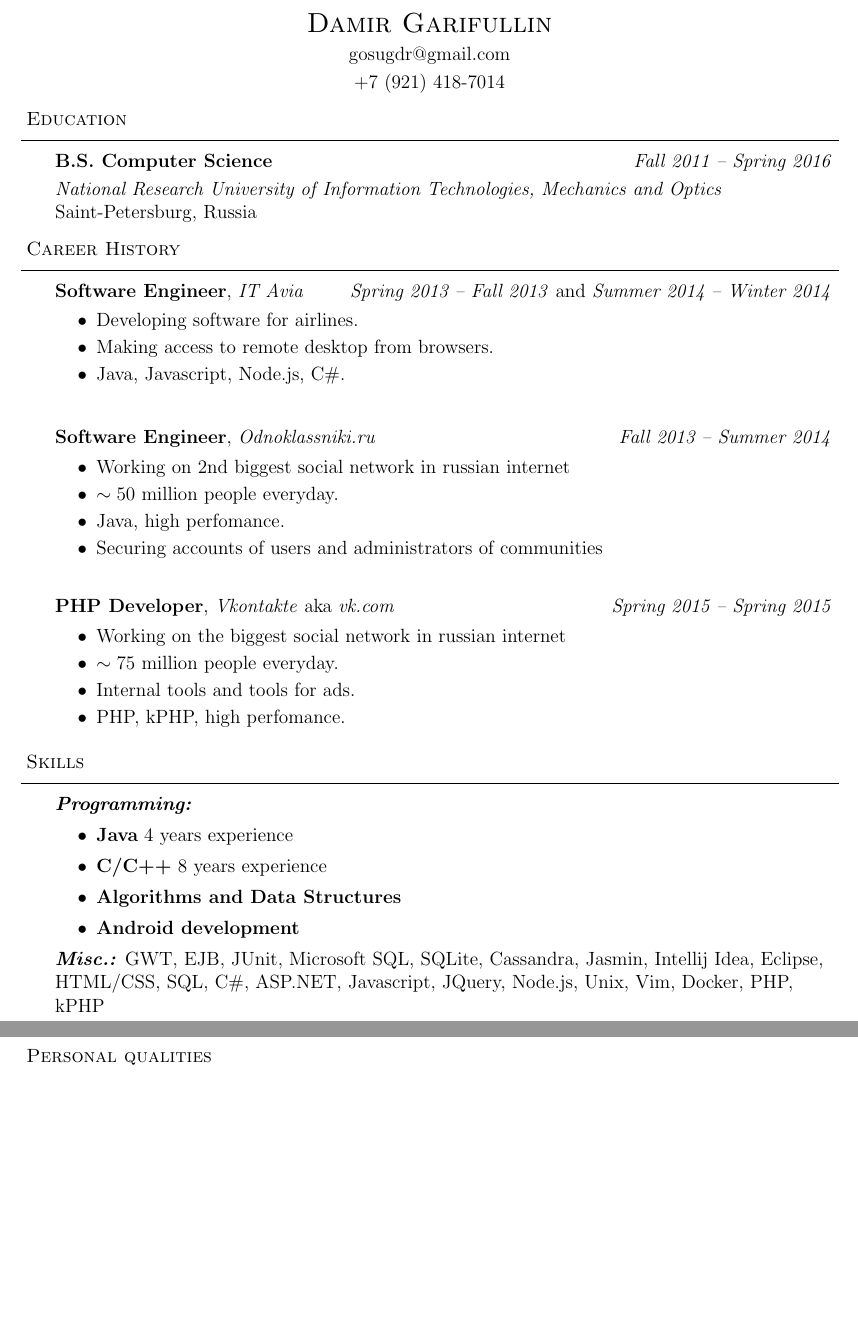
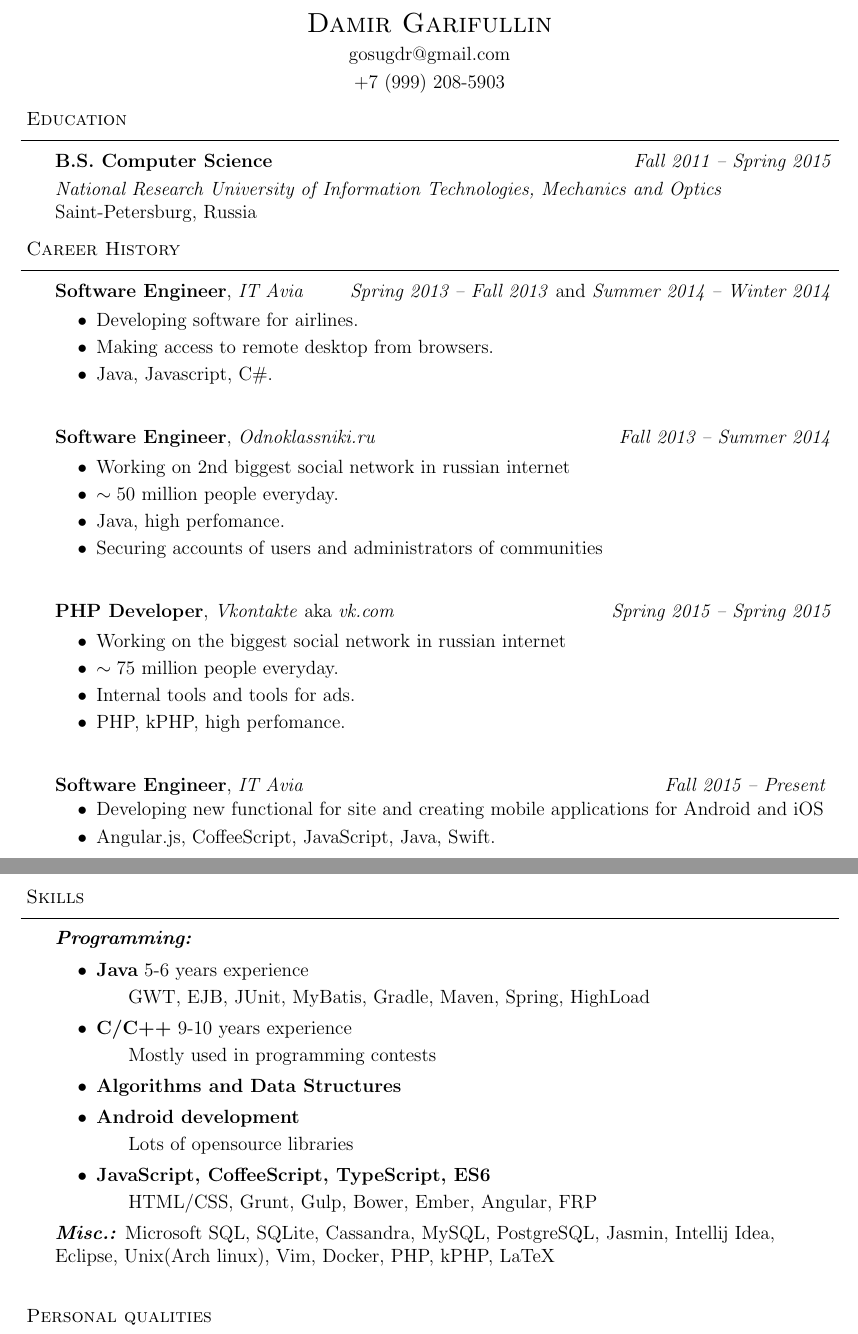
Before and after one commit to GDR/resume, a LaTeX CV (Resume.tex): two parts of pages 1 and 2 of 2, joined at a grey line, cut so that both start at the same text, the shorter picture padded with empty space. Compiled offline with pdfLaTeX.

Commit message:
Actualization

```diff
--- a/Resume.tex
+++ b/Resume.tex
@@ -74,7 +74,7 @@
 
 %%%%%%%%%%%%%%%%%%%%%%%%%%%%%%%%%%%%%%%%%%%%%%%%%%%%%%%%%%%%%%%%%%%%%%%%%%%%%%%%
 % Name
-\contact{Damir Garifullin}{gosugdr@gmail.com}{+7 (921) 418-7014}
+\contact{Damir Garifullin}{gosugdr@gmail.com}{+7 (999) 208-5903}
 
 %%%%%%%%%%%%%%%%%%%%%%%%%%%%%%%%%%%%%%%%%%%%%%%%%%%%%%%%%%%%%%%%%%%%%%%%%%%%%%%%
 % Education
@@ -82,7 +82,7 @@
 
 \begin{body}
 	\vspace{14pt}
-	\textbf{B.S. Computer Science} \hfill \emph{Fall 2011 -- Spring 2016} \\
+	\textbf{B.S. Computer Science} \hfill \emph{Fall 2011 -- Spring 2015} \\
 	\smallskip
 	\emph{National Research University of Information Technologies, Mechanics and Optics} Saint-Petersburg, Russia\\
 \end{body}
@@ -95,15 +95,17 @@
 \header{Career History}
 
 \begin{body}
-	\vspace{14pt}
+    \vspace{14pt}
 	\textbf{Software Engineer}, \emph{IT Avia} \hfill \emph{Spring 2013 -- Fall 2013} and \emph{Summer 2014 -- Winter 2014}\\
 	\vspace*{-4pt}
 	\begin{itemize} \itemsep -0pt  % reduce space between items
 		\item Developing software for airlines.
 		\item Making access to remote desktop from browsers.
-		\item Java, Javascript, Node.js, C\#.
+		\item Java, Javascript, C\#.
 	\end{itemize}
+
 	\smallskip
+
 	\vspace{14pt}
 	\textbf{Software Engineer}, \emph{Odnoklassniki.ru} \hfill \emph{Fall 2013 -- Summer 2014}\\
 	\vspace*{-4pt}
@@ -113,6 +115,9 @@
 		\item Java, high perfomance.
 		\item Securing accounts of users and administrators of communities
 	\end{itemize}
+
+    \smallskip
+
 	\vspace{14pt}
 	\textbf{PHP Developer}, \emph{Vkontakte} aka \emph{vk.com} \hfill \emph{Spring 2015 -- Spring 2015}\\
 	\vspace*{-4pt}
@@ -122,10 +127,21 @@
 		\item Internal tools and tools for ads.
 		\item PHP, kPHP, high perfomance.
 	\end{itemize}
+
+    \smallskip
+
+    \vspace{14pt}
+	\textbf{Software Engineer}, \emph{IT Avia} \hfill \emph{Fall 2015 -- Present}
+	\vspace*{-4pt}
+	\begin{itemize} \itemsep -0pt  % reduce space between items
+		\item Developing new functional for site and creating mobile applications for Android and iOS
+		\item Angular.js, CoffeeScript, JavaScript, Java, Swift.
+	\end{itemize}
+
 \end{body}
+
 \smallskip
-
-
+\newpage
 %%%%%%%%%%%%%%%%%%%%%%%%%%%%%%%%%%%%%%%%%%%%%%%%%%%%%%%%%%%%%%%%%%%%%%%%%%%%%%%%
 % Skills
 \header{Skills}
@@ -134,19 +150,23 @@
 	\vspace{14pt}
 	\emph{\textbf{Programming:}}{}
 	\begin{itemize}
-		\item \textbf{Java} 4 years experience
-		\item \textbf{C/C++} 8 years experience
+		\item \textbf{Java} 5-6 years experience
+        \subitem GWT, EJB, JUnit, MyBatis, Gradle, Maven, Spring, HighLoad
+		\item \textbf{C/C++} 9-10 years experience
+        \subitem Mostly used in programming contests
 		\item \textbf{Algorithms and Data Structures}
 		\item \textbf{Android development}
+        \subitem Lots of opensource libraries
+        \item \textbf{JavaScript, CoffeeScript, TypeScript, ES6}
+        \subitem HTML/CSS, Grunt, Gulp, Bower, Ember, Angular, FRP
 	\end{itemize}
-	\emph{\textbf{Misc.:}}{} GWT, EJB, JUnit, Microsoft SQL, SQLite, Cassandra,
-	Jasmin, Intellij Idea, Eclipse, HTML/CSS, SQL, C\#, ASP.NET, Javascript,
-	JQuery, Node.js, Unix, Vim, Docker, PHP, kPHP
+	\emph{\textbf{Misc.:}}{} Microsoft SQL, SQLite, Cassandra,
+    MySQL, PostgreSQL, Jasmin, Intellij Idea, Eclipse,
+	Unix(Arch linux), Vim, Docker, PHP, kPHP, LaTeX
 \end{body}
 
 \vspace{14pt}
 \smallskip
-\newpage
 %%%%%%%%%%%%%%%%%%%%%%%%%%%%%%%%%%%%%%%%%%%%%%%%%%%%%%%%%%%%%%%%%%%%%%%%%%%%%%%%
 % Personal qualities
 \header{Personal qualities}
```
Also changed, not shown: Resume.pdf.
